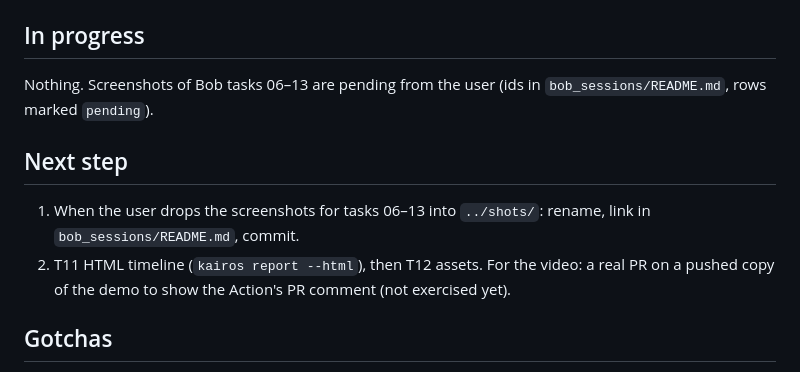
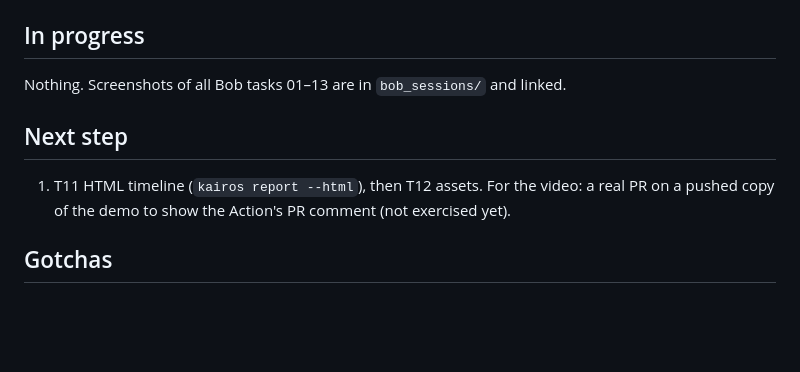
Before and after one commit to OnixFireOne/ibm-kairos, a Markdown page: HANDOFF.md, the part around the change. Rendered like a GitHub page; blank space fills up the shorter version.

Commit message:
Docs: HANDOFF, Bob screenshots 01-13 are all in place
Co-Authored-By: Claude Opus 5.5 <noreply@anthropic.com>

```diff
--- a/HANDOFF.md
+++ b/HANDOFF.md
@@ -8,11 +8,10 @@ Updated: 2026-09-26 ~22:00 Astana, T10 done (hook, Action, CI green on GitHub).
 - Bobcoins spent: 4.85 / 40 (details: `bob_sessions/README.md`).
 
 ## In progress
-Nothing. Screenshots of Bob tasks 06–13 are pending from the user (ids in `bob_sessions/README.md`, rows marked `pending`).
+Nothing. Screenshots of all Bob tasks 01–13 are in `bob_sessions/` and linked.
 
 ## Next step
-1. When the user drops the screenshots for tasks 06–13 into `../shots/`: rename, link in `bob_sessions/README.md`, commit.
-2. T11 HTML timeline (`kairos report --html`), then T12 assets. For the video: a real PR on a pushed copy of the demo to show the Action's PR comment (not exercised yet).
+1. T11 HTML timeline (`kairos report --html`), then T12 assets. For the video: a real PR on a pushed copy of the demo to show the Action's PR comment (not exercised yet).
 
 ## Gotchas
 - Delegate sizable implementation to Codex only when cheaper than doing it in Claude (see `CLAUDE.md` rules): Claude Code writes contract + red tests, Codex makes them green, Claude reviews and commits. Run it directly: `zsh -ic 'codex exec -s workspace-write "<prompt>"'` (no bridge needed; Codex 0.155 verified).
```
